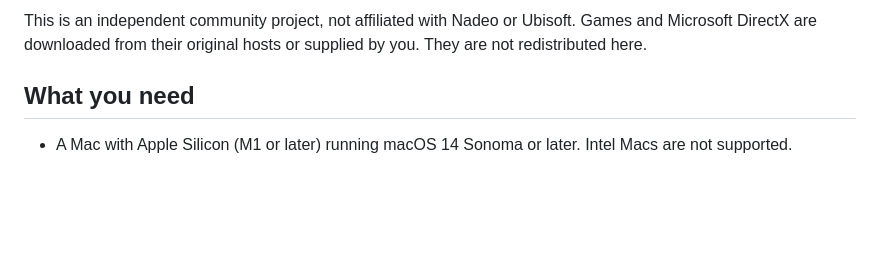
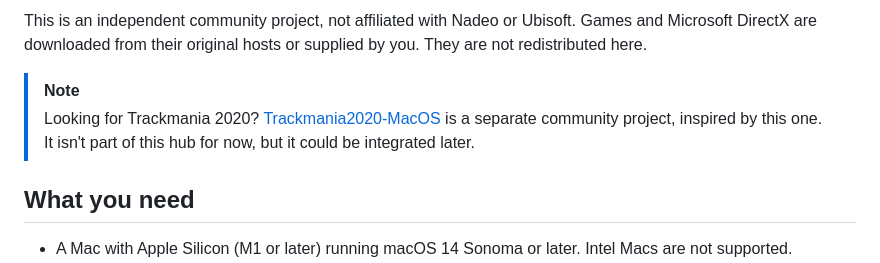
Before and after one commit to vakesz/TrackMania-MacOS, a Markdown page: README.md, the part around the change. GitHub-like rendering; blank space fills up the shorter version.

Commit message:
Add reference to the Trackmania 2020 project (#9)

```diff
--- a/README.md
+++ b/README.md
@@ -13,6 +13,10 @@ need Windows, a virtual machine or developer tools.
 This is an independent community project, not affiliated with Nadeo or Ubisoft.
 Games and Microsoft DirectX are downloaded from their original hosts or supplied
 by you. They are not redistributed here.
+
+> [!NOTE]
+> Looking for Trackmania 2020? [Trackmania2020-MacOS](https://github.com/V-Roman-V/Trackmania2020-MacOS) is a separate community project, inspired by this one.
+> It isn't part of this hub for now, but it could be integrated later.
 
 ## What you need
 
```
